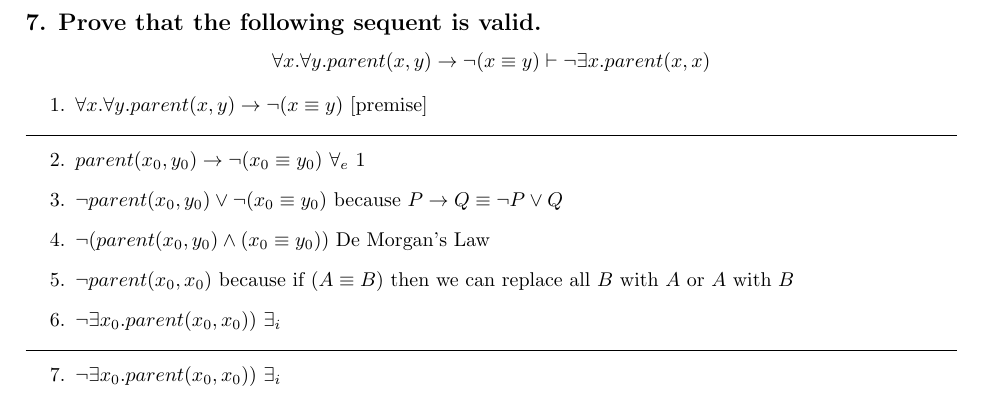
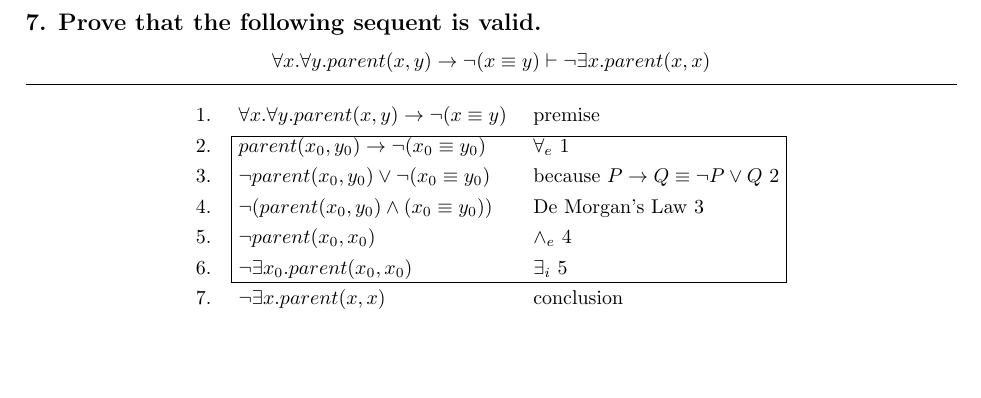
Before and after one commit to nl253/Logic, a LaTeX document (tex/main.tex): part of page 5 of 8, cut so that both start at the same text, the shorter picture padded with empty space. Compiled offline with pdfLaTeX.

Commit message:
Automated commit. Nothing important ...

```diff
--- a/tex/main.tex
+++ b/tex/main.tex
@@ -262,17 +262,31 @@ $ \forall{x}.\exists{y}.parent(y, x) \rightarrow \forall{a}.\exists{b}.parent(a,
 
 \[ \forall{x}.\forall{y}.parent(x, y) \rightarrow \neg(x \equiv y) \vdash \neg \exists{x}.parent(x, x) \]
 
-\begin{enumerate}
-	\item $ \forall{x}.\forall{y}.parent(x, y) \rightarrow \neg(x \equiv y) $ [premise] \\
-	\hline
-	\item $ parent(x_0, y_0) \rightarrow \neg (x_0 \equiv y_0)  $ $ \forall_e $ 1
-	\item $ \neg parent(x_0, y_0) \vee \neg (x_0 \equiv y_0) $  because $ P \rightarrow Q \equiv \neg P \vee Q $
-  \item $ \neg (parent(x_0, y_0) \wedge (x_0 \equiv y_0)) $  De Morgan's Law
-	\item $ \neg parent(x_0, x_0) $  because if $ (A \equiv B ) $ then we can replace all $B$ with $A$ or $A$ with $B$
-	\item $ \neg \exists{x_0}.parent(x_0, x_0)) $  $ \exists_i $ \\
-	\hline
-	\item $ \neg \exists{x_0}.parent(x_0, x_0)) $  $ \exists_i $
-\end{enumerate}
+\hline
+
+% \begin{enumerate}
+	% \item $ \forall{x}.\forall{y}.parent(x, y) \rightarrow \neg(x \equiv y) $ [premise] \\
+	% \item $ parent(x_0, y_0) \rightarrow \neg (x_0 \equiv y_0)  $ $ \forall_e $ 1
+	% \item $ \neg parent(x_0, y_0) \vee \neg (x_0 \equiv y_0) $  because $ P \rightarrow Q \equiv \neg P \vee Q $
+  % \item $ \neg (parent(x_0, y_0) \wedge (x_0 \equiv y_0)) $  De Morgan's Law
+	% \item $ \neg parent(x_0, x_0) $  because if $ (A \equiv B ) $ then we can replace all $B$ with $A$ or $A$ with $B$
+	% \item $ \neg \exists{x_0}.parent(x_0, x_0)) $  $ \exists_i $ \\
+	% \hline
+	% \item $ \neg \exists{x_0}.parent(x_0, x_0)) $  $ \exists_i $
+% \end{enumerate}
+
+{\setlength\subproofhorizspace{0em}
+	\begin{logicproof}{1}
+		\forall{x}.\forall{y}.parent(x, y) \rightarrow \neg(x \equiv y) & premise \\
+		\begin{subproof}
+			parent(x_0, y_0) \rightarrow \neg (x_0 \equiv y_0)  & $ \forall_e $ 1 \\
+			\neg parent(x_0, y_0) \vee \neg (x_0 \equiv y_0) &  because $ P \rightarrow Q \equiv \neg P \vee Q $ 2 \\
+			\neg (parent(x_0, y_0) \wedge (x_0 \equiv y_0)) &  De Morgan's Law 3 \\
+			\neg parent(x_0, x_0) & $\wedge_{e} $ 4 \\
+			\neg \exists{x_0}.parent(x_0, x_0) &  $ \exists_i $ 5
+		\end{subproof}
+		\neg \exists{x}.parent(x, x) & conclusion
+	\end{logicproof}}
 
 \topic{Regular Lanugages and Finite Automata}
 
```
